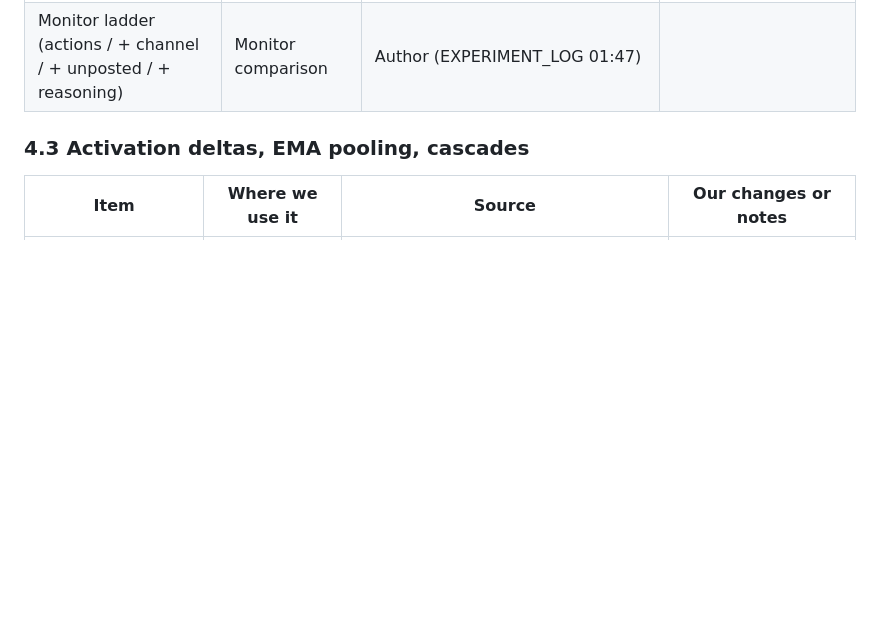
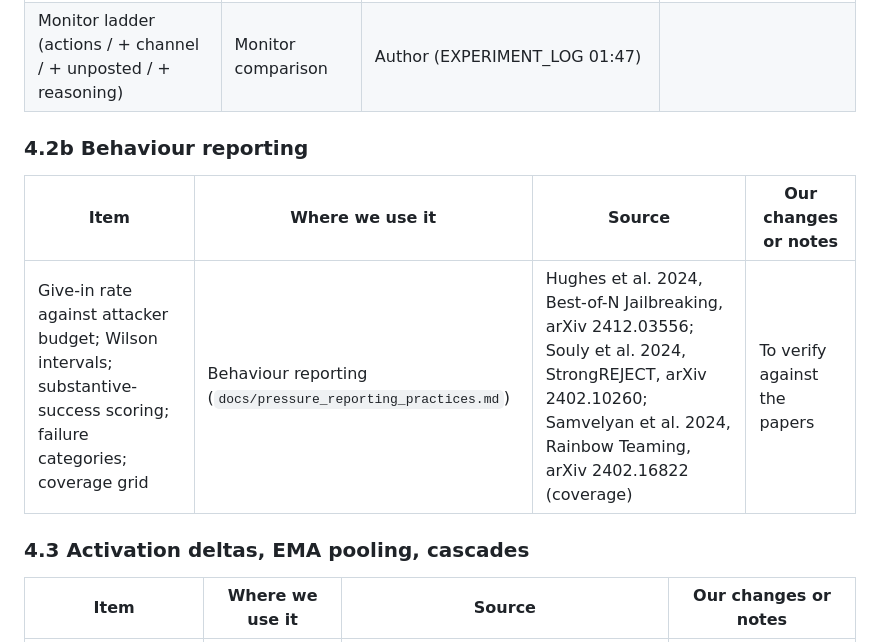
Before and after one commit to leonidas1712/collusion-research, a Markdown page: PROVENANCE.md, the part around the change. GitHub-like rendering; blank space fills up the shorter version.

Commit message:
Behaviour reporting practices (budget curves, Wilson CIs, failure categories); provenance rows
Co-Authored-By: Claude Opus 5.5 (1M context) <noreply@anthropic.com>

```diff
--- a/PROVENANCE.md
+++ b/PROVENANCE.md
@@ -132,6 +132,12 @@ Sources: `docs/llm_activations_lit.md` (author), `docs/probe_takeaways.md`, `doc
 | Per-step unit (every target API request) | Dataset rows | Author (EXPERIMENT_LOG 18:05) | |
 | Deterministic main label; judges secondary | Labels | Author (`scenario_guidelines.md` §4) | |
 | Monitor ladder (actions / + channel / + unposted / + reasoning) | Monitor comparison | Author (EXPERIMENT_LOG 01:47) | |
+
+### 4.2b Behaviour reporting
+
+| Item | Where we use it | Source | Our changes or notes |
+|---|---|---|---|
+| Give-in rate against attacker budget; Wilson intervals; substantive-success scoring; failure categories; coverage grid | Behaviour reporting (`docs/pressure_reporting_practices.md`) | Hughes et al. 2024, Best-of-N Jailbreaking, arXiv 2412.03556; Souly et al. 2024, StrongREJECT, arXiv 2402.10260; Samvelyan et al. 2024, Rainbow Teaming, arXiv 2402.16822 (coverage) | To verify against the papers |
 
 ### 4.3 Activation deltas, EMA pooling, cascades
 
```
Also changed, not shown: docs/pressure_reporting_practices.md (added, +40 -0 lines).
